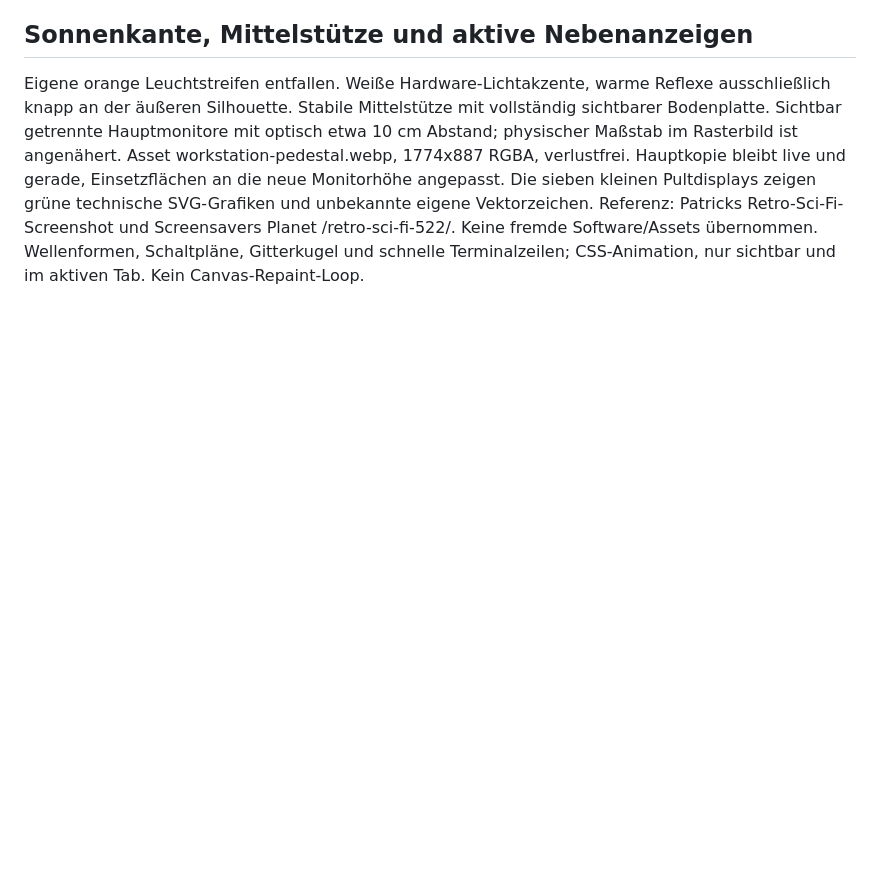
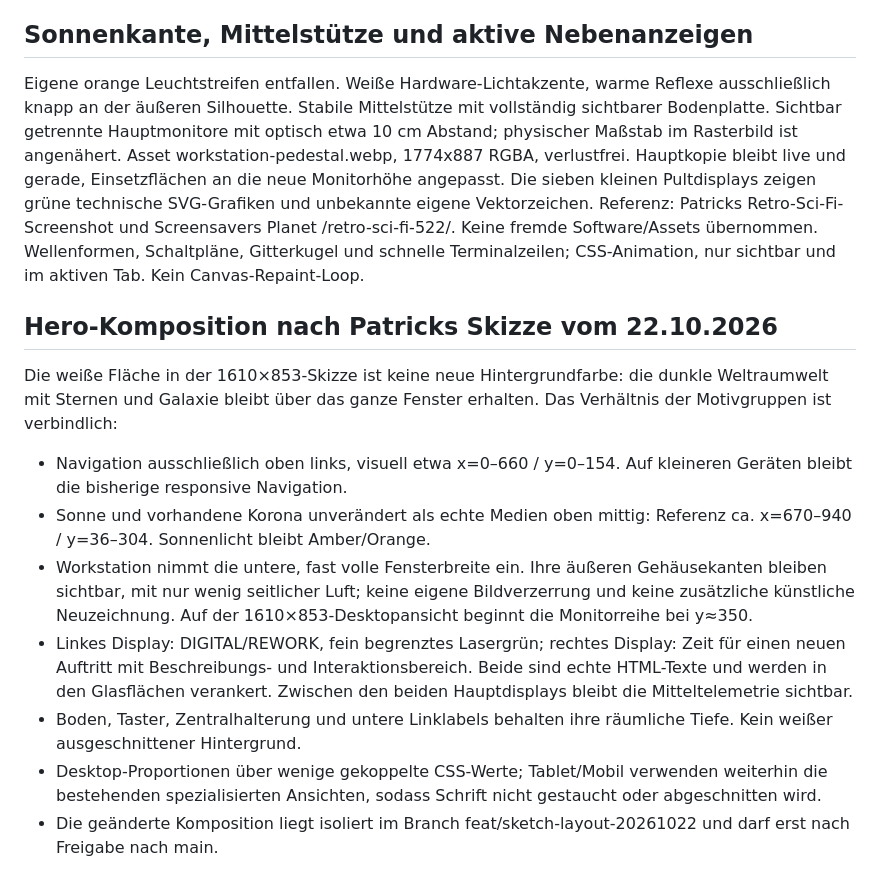
Before and after one commit to Patr0c/patrick-web-studio, a Markdown page: DESIGN_SYSTEM.md, the part around the change. Rendered like a GitHub page; blank space fills up the shorter version.

Commit message:
Document sketch layout proportions and preserve existing space design rules

```diff
--- a/DESIGN_SYSTEM.md
+++ b/DESIGN_SYSTEM.md
@@ -201,3 +201,30 @@ unbekannte eigene Vektorzeichen. Referenz: Patricks Retro-Sci-Fi-Screenshot
 und Screensavers Planet /retro-sci-fi-522/. Keine fremde Software/Assets
 übernommen. Wellenformen, Schaltpläne, Gitterkugel und schnelle Terminalzeilen;
 CSS-Animation, nur sichtbar und im aktiven Tab. Kein Canvas-Repaint-Loop.
+
+
+## Hero-Komposition nach Patricks Skizze vom 22.10.2026
+
+Die weiße Fläche in der 1610×853-Skizze ist keine neue Hintergrundfarbe:
+die dunkle Weltraumwelt mit Sternen und Galaxie bleibt über das ganze Fenster
+erhalten. Das Verhältnis der Motivgruppen ist verbindlich:
+
+- Navigation ausschließlich oben links, visuell etwa x=0–660 / y=0–154.
+  Auf kleineren Geräten bleibt die bisherige responsive Navigation.
+- Sonne und vorhandene Korona unverändert als echte Medien oben mittig:
+  Referenz ca. x=670–940 / y=36–304. Sonnenlicht bleibt Amber/Orange.
+- Workstation nimmt die untere, fast volle Fensterbreite ein. Ihre
+  äußeren Gehäusekanten bleiben sichtbar, mit nur wenig seitlicher Luft;
+  keine eigene Bildverzerrung und keine zusätzliche künstliche Neuzeichnung.
+  Auf der 1610×853-Desktopansicht beginnt die Monitorreihe bei y≈350.
+- Linkes Display: DIGITAL/REWORK, fein begrenztes Lasergrün; rechtes Display:
+  Zeit für einen neuen Auftritt mit Beschreibungs- und Interaktionsbereich.
+  Beide sind echte HTML-Texte und werden in den Glasflächen verankert.
+  Zwischen den beiden Hauptdisplays bleibt die Mitteltelemetrie sichtbar.
+- Boden, Taster, Zentralhalterung und untere Linklabels behalten ihre
+  räumliche Tiefe. Kein weißer ausgeschnittener Hintergrund.
+- Desktop-Proportionen über wenige gekoppelte CSS-Werte;
+  Tablet/Mobil verwenden weiterhin die bestehenden spezialisierten
+  Ansichten, sodass Schrift nicht gestaucht oder abgeschnitten wird.
+- Die geänderte Komposition liegt isoliert im Branch
+  feat/sketch-layout-20261022 und darf erst nach Freigabe nach main.
```
